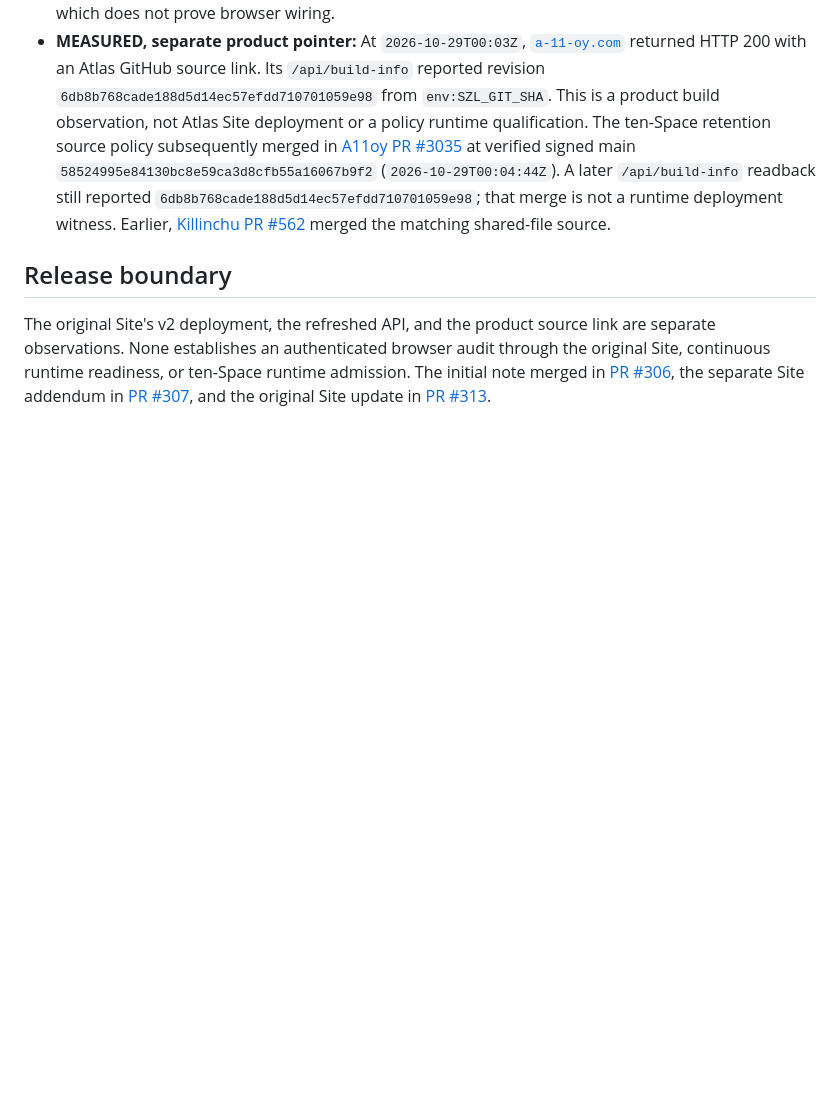
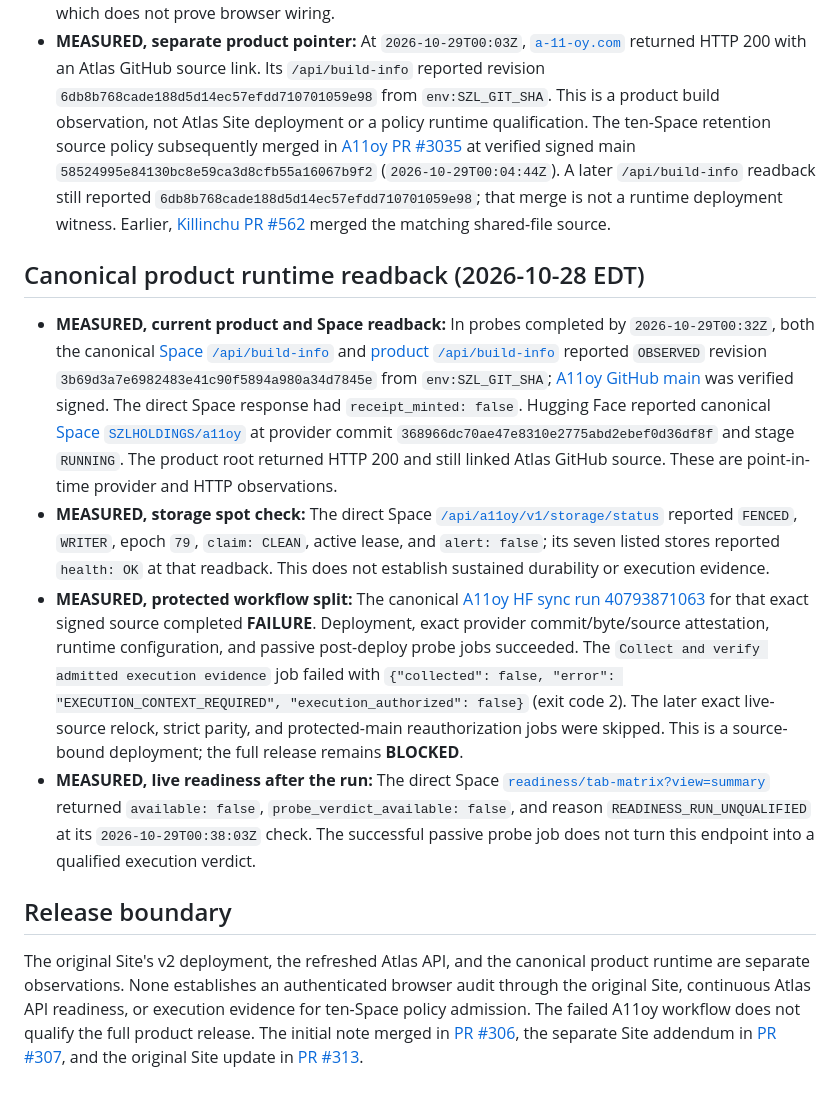
Before and after one commit to szl-holdings/a11oy-net, a Markdown page: notes/CURATION_ATLAS_2026-10-17.md, the part around the change. Drawn GitHub-style; blank space fills up the shorter version.

Commit message:
docs(proof): record Atlas product runtime and release hold (#315)

```diff
--- a/notes/CURATION_ATLAS_2026-10-17.md
+++ b/notes/CURATION_ATLAS_2026-10-17.md
@@ -142,12 +142,49 @@ different result or a rate-limit/partial-state response.
   [Killinchu PR #562](https://github.com/szl-holdings/killinchu/pull/562)
   merged the matching shared-file source.
 
+## Canonical product runtime readback (2026-10-28 EDT)
+
+- **MEASURED, current product and Space readback:** In probes completed by
+  `2026-10-29T00:32Z`, both the canonical
+  [Space `/api/build-info`](https://szlholdings-a11oy.hf.space/api/build-info)
+  and [product `/api/build-info`](https://a-11-oy.com/api/build-info)
+  reported `OBSERVED` revision
+  `3b69d3a7e6982483e41c90f5894a980a34d7845e` from
+  `env:SZL_GIT_SHA`; [A11oy GitHub main](https://github.com/szl-holdings/a11oy/commit/3b69d3a7e6982483e41c90f5894a980a34d7845e)
+  was verified signed. The direct Space response had `receipt_minted: false`.
+  Hugging Face reported canonical [Space `SZLHOLDINGS/a11oy`](https://huggingface.co/spaces/SZLHOLDINGS/a11oy/tree/368966dc70ae47e8310e2775abd2ebef0d36df8f)
+  at provider commit `368966dc70ae47e8310e2775abd2ebef0d36df8f`
+  and stage `RUNNING`. The product root returned HTTP 200 and still linked
+  Atlas GitHub source. These are point-in-time provider and HTTP observations.
+- **MEASURED, storage spot check:** The direct Space
+  [`/api/a11oy/v1/storage/status`](https://szlholdings-a11oy.hf.space/api/a11oy/v1/storage/status)
+  reported `FENCED`, `WRITER`, epoch `79`, `claim: CLEAN`, active lease,
+  and `alert: false`; its seven listed stores reported `health: OK` at that
+  readback. This does not establish sustained durability or execution evidence.
+- **MEASURED, protected workflow split:** The canonical
+  [A11oy HF sync run 40793871063](https://github.com/szl-holdings/a11oy/actions/runs/40793871063)
+  for that exact signed source completed **FAILURE**. Deployment, exact
+  provider commit/byte/source attestation, runtime configuration, and passive
+  post-deploy probe jobs succeeded. The `Collect and verify admitted execution
+  evidence` job failed with
+  `{"collected": false, "error": "EXECUTION_CONTEXT_REQUIRED", "execution_authorized": false}`
+  (exit code 2). The later exact live-source relock, strict parity, and
+  protected-main reauthorization jobs were skipped. This is a source-bound
+  deployment; the full release remains **BLOCKED**.
+- **MEASURED, live readiness after the run:** The direct Space
+  [`readiness/tab-matrix?view=summary`](https://szlholdings-a11oy.hf.space/api/a11oy/v1/readiness/tab-matrix?view=summary)
+  returned `available: false`, `probe_verdict_available: false`, and reason
+  `READINESS_RUN_UNQUALIFIED` at its `2026-10-29T00:38:03Z` check. The
+  successful passive probe job does not turn this endpoint into a qualified
+  execution verdict.
+
 ## Release boundary
 
-The original Site's v2 deployment, the refreshed API, and the product source
-link are separate observations. None establishes an authenticated browser
-audit through the original Site, continuous runtime readiness, or ten-Space
-runtime admission. The initial note merged in
+The original Site's v2 deployment, the refreshed Atlas API, and the canonical
+product runtime are separate observations. None establishes an authenticated
+browser audit through the original Site, continuous Atlas API readiness, or
+execution evidence for ten-Space policy admission. The failed A11oy workflow
+does not qualify the full product release. The initial note merged in
 [PR #306](https://github.com/szl-holdings/a11oy-net/pull/306), the separate
 Site addendum in [PR #307](https://github.com/szl-holdings/a11oy-net/pull/307),
 and the original Site update in
```
